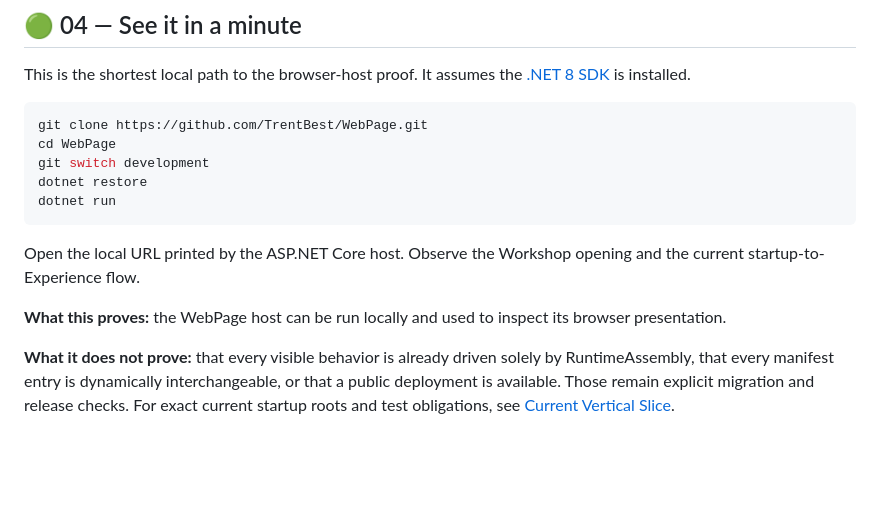
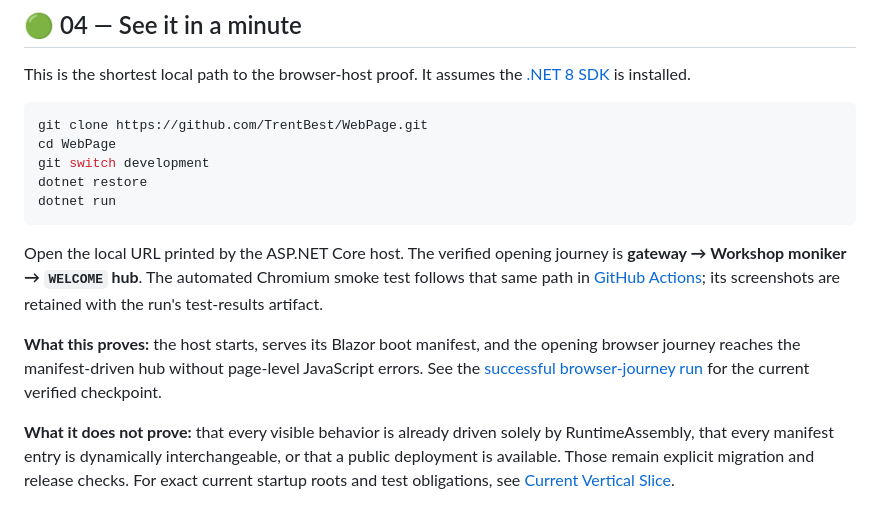
Before and after one commit to TrentBest/WebPage, a Markdown page: README.md, the part around the change. Rendered like a GitHub page; blank space fills up the shorter version.

Commit message:
docs: document verified browser journey

````diff
--- a/README.md
+++ b/README.md
@@ -102,9 +102,9 @@ dotnet restore
 dotnet run
 ```
 
-Open the local URL printed by the ASP.NET Core host. Observe the Workshop opening and the current startup-to-Experience flow.
+Open the local URL printed by the ASP.NET Core host. The verified opening journey is **gateway → Workshop moniker → `WELCOME` hub**. The automated Chromium smoke test follows that same path in [GitHub Actions](https://github.com/TrentBest/WebPage/actions/workflows/dotnet-tests.yml); its screenshots are retained with the run's test-results artifact.
 
-**What this proves:** the WebPage host can be run locally and used to inspect its browser presentation.
+**What this proves:** the host starts, serves its Blazor boot manifest, and the opening browser journey reaches the manifest-driven hub without page-level JavaScript errors. See the [successful browser-journey run](https://github.com/TrentBest/WebPage/actions/runs/38025120464) for the current verified checkpoint.
 
 **What it does not prove:** that every visible behavior is already driven solely by RuntimeAssembly, that every manifest entry is dynamically interchangeable, or that a public deployment is available. Those remain explicit migration and release checks. For exact current startup roots and test obligations, see [Current Vertical Slice](docs/CURRENT_VERTICAL_SLICE.md).
 
````
